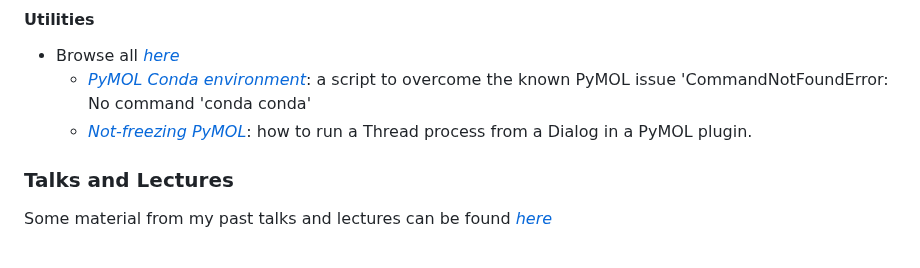
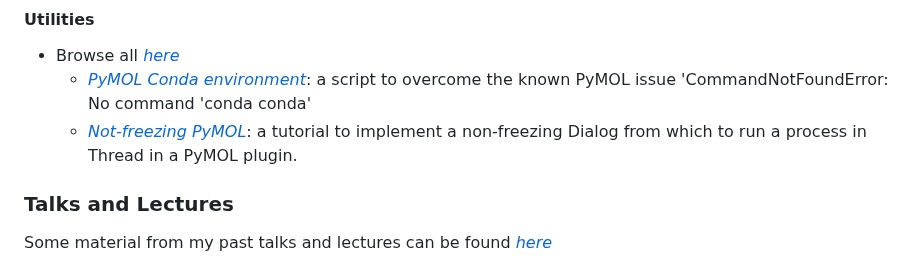
Before and after one commit to SerenaRosi/SerenaRosi, a Markdown page: README.md, the part around the change. Drawn GitHub-style.

```diff
--- a/README.md
+++ b/README.md
@@ -38,7 +38,7 @@ As a firm believer of open-source initiatives in support of the development of t
 
 - Browse all [*here*](https://github.com/SerenaRosi/PyMOL-toolbox)
   * [*PyMOL Conda environment*](https://github.com/SerenaRosi/PyMOL-toolbox/blob/main/rosconda.py): a script to overcome the known PyMOL issue 'CommandNotFoundError: No command 'conda conda'
-  * [*Not-freezing PyMOL*](https://github.com/SerenaRosi/PyMOL-toolbox/blob/main/PyMOLDialogThread.py): how to run a Thread process from a Dialog in a PyMOL plugin.
+  * [*Not-freezing PyMOL*](https://github.com/SerenaRosi/PyMOL-toolbox/blob/main/PyMOLDialogThread.py): a tutorial to implement a non-freezing Dialog from which to run a process in Thread in a PyMOL plugin.
 
 ### Talks and Lectures
 
```
